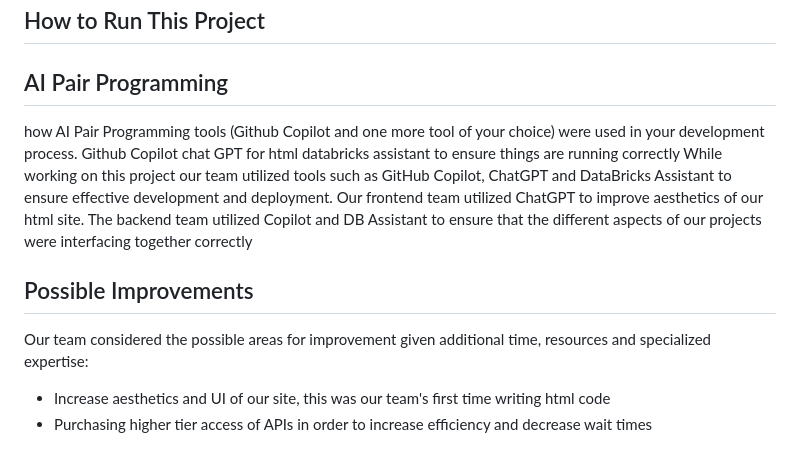
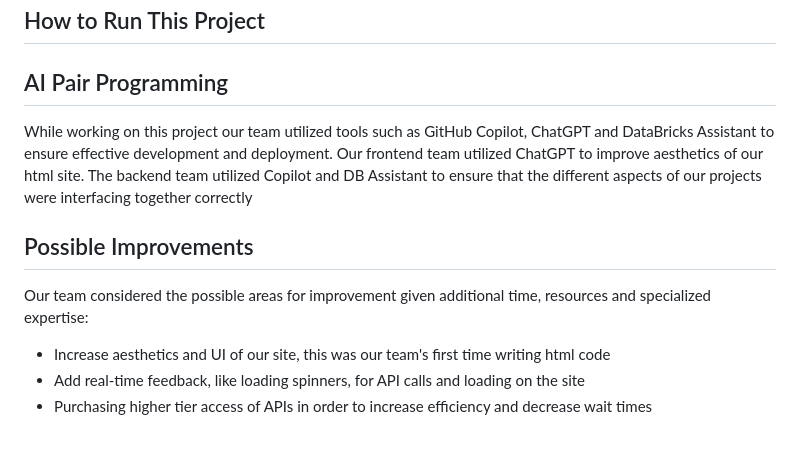
Before and after one commit to siliconshells/DE_FinalProject_KEH, a Markdown page: README.md, the part around the change. GitHub-like rendering.

```diff
--- a/README.md
+++ b/README.md
@@ -30,12 +30,11 @@ Our team believes the shortcomings in the load handling of our application stem
 ## How to Run This Project
 
 ## AI Pair Programming
-how AI Pair Programming tools (Github Copilot and one more tool of your choice) were used in your development process.
-Github Copilot chat GPT for html databricks assistant to ensure things are running correctly
 While working on this project our team utilized tools such as GitHub Copilot, ChatGPT and DataBricks Assistant to ensure effective development and deployment. Our frontend team utilized ChatGPT to improve aesthetics of our html site. The backend team utilized Copilot and DB Assistant to ensure that the different aspects of our projects were interfacing together correctly
 
 ## Possible Improvements
 Our team considered the possible areas for improvement given additional time, resources and specialized expertise:
 
 - Increase aesthetics and UI of our site, this was our team's first time writing html code
+- Add real-time feedback, like loading spinners, for API calls and loading on the site
 - Purchasing higher tier access of APIs in order to increase efficiency and decrease wait times
```
